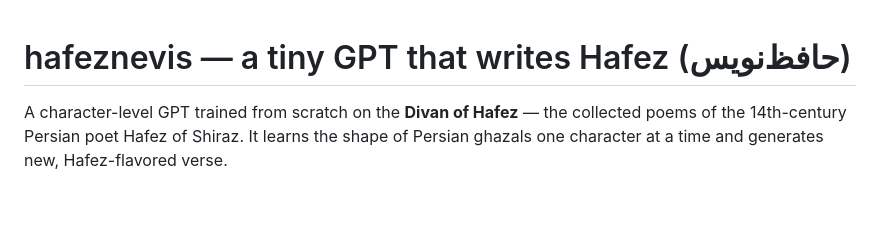
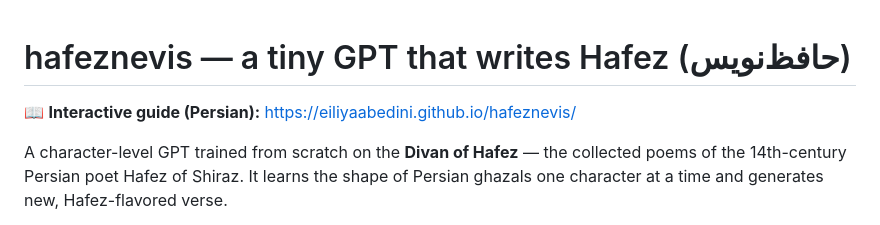
Before and after one commit to eiliyaabedini/hafeznevis, a Markdown page: README.md, the part around the change. Rendered like a GitHub page; blank space fills up the shorter version.

Commit message:
Add interactive guide (GitHub Pages) link to README
Co-Authored-By: Claude Opus 4.8 (1M context) <noreply@anthropic.com>

```diff
--- a/README.md
+++ b/README.md
@@ -1,4 +1,6 @@
 # hafeznevis — a tiny GPT that writes Hafez (حافظ‌نویس)
+
+📖 **Interactive guide (Persian):** https://eiliyaabedini.github.io/hafeznevis/
 
 A character-level GPT trained from scratch on the **Divan of Hafez** — the collected
 poems of the 14th-century Persian poet Hafez of Shiraz. It learns the shape of Persian
```
